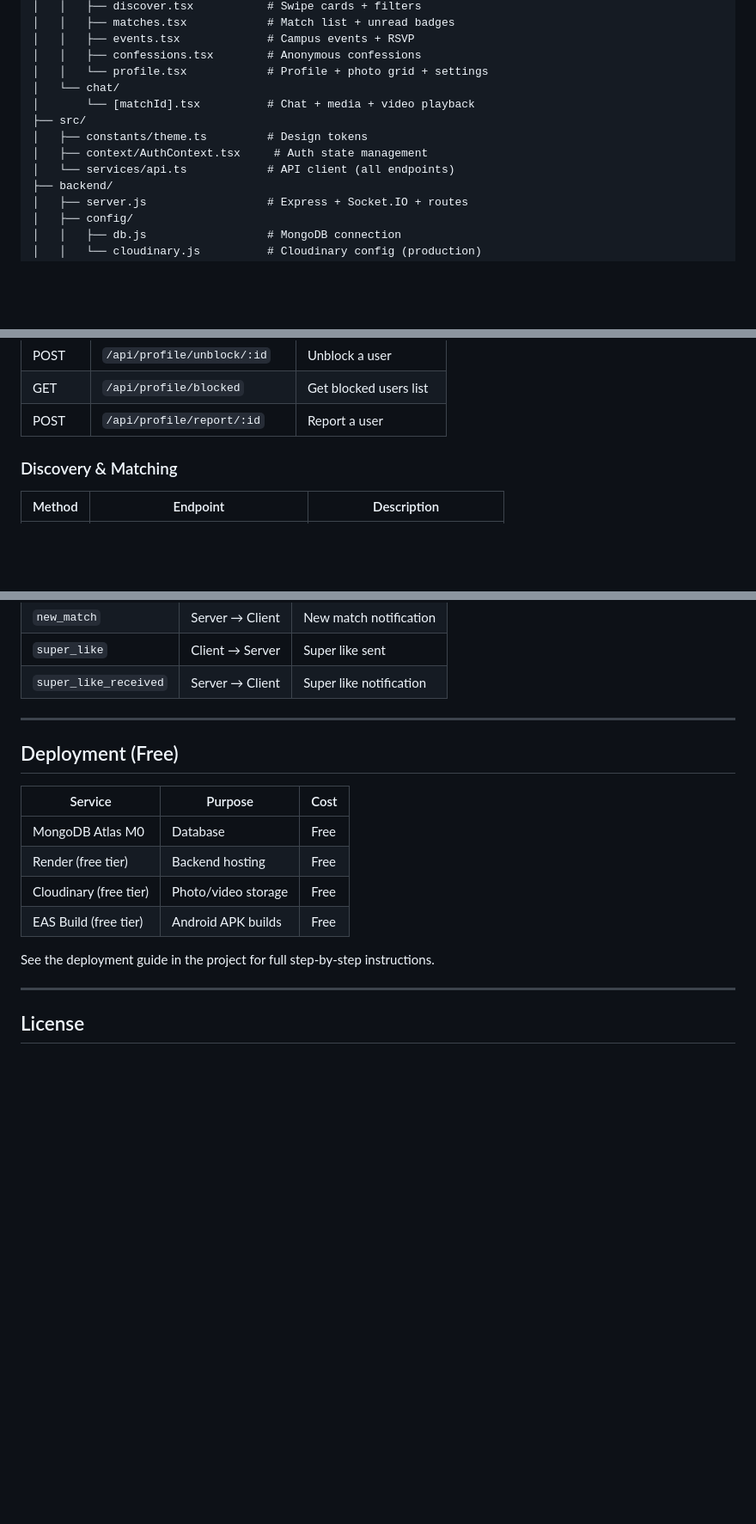
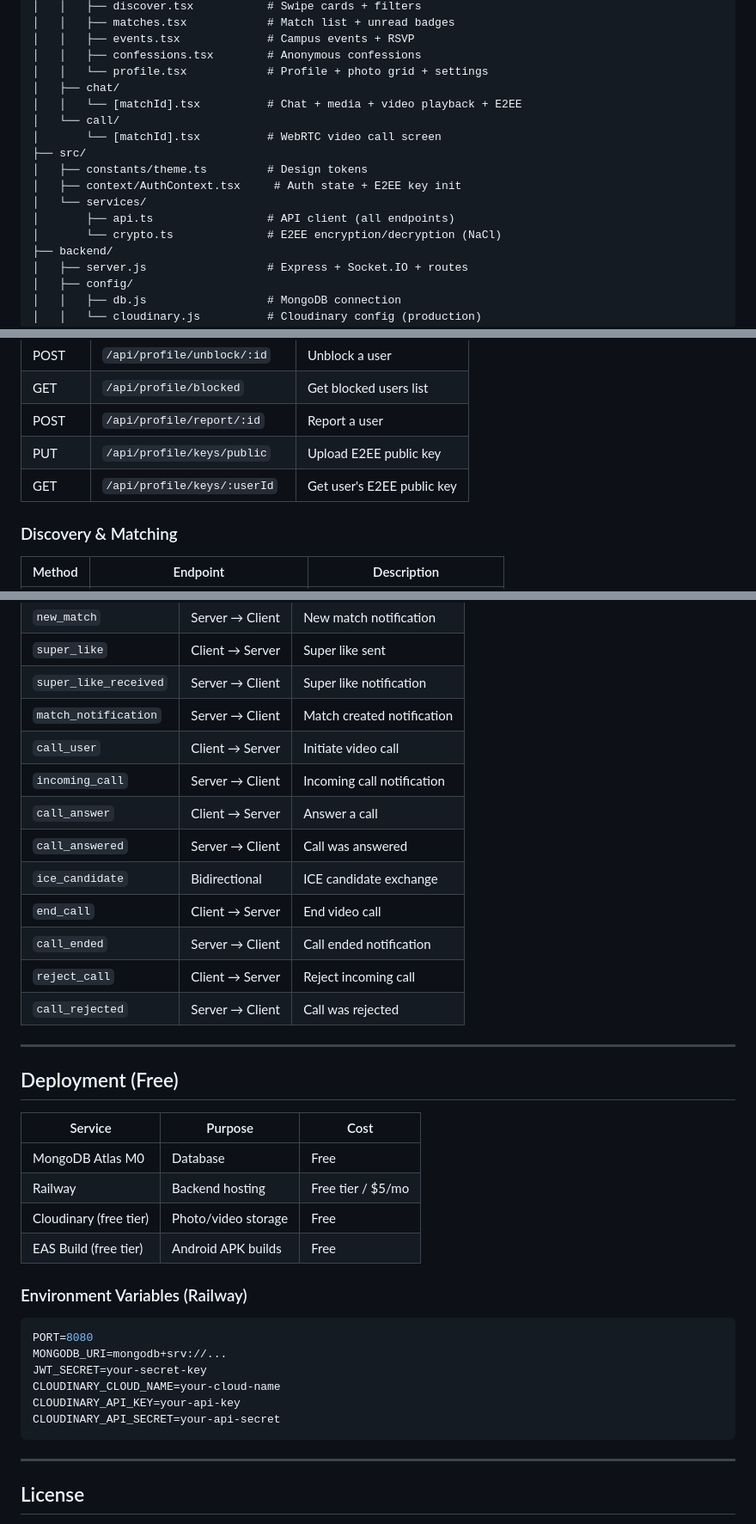
Before and after one commit to joelbkoshy/Chrischat---Dating-App-for-Christ-University, a Markdown page: README.md, 3 parts joined by grey strips. Shown at 86% size. Rendered like a GitHub page; blank space fills up the shorter version.

Commit message:
Update README with E2EE, video calling, and deployment info

````diff
--- a/README.md
+++ b/README.md
@@ -79,12 +87,16 @@ chrischat/
 │   │   ├── events.tsx             # Campus events + RSVP
 │   │   ├── confessions.tsx        # Anonymous confessions
 │   │   └── profile.tsx            # Profile + photo grid + settings
-│   └── chat/
-│       └── [matchId].tsx          # Chat + media + video playback
+│   ├── chat/
+│   │   └── [matchId].tsx          # Chat + media + video playback + E2EE
+│   └── call/
+│       └── [matchId].tsx          # WebRTC video call screen
 ├── src/
 │   ├── constants/theme.ts         # Design tokens
-│   ├── context/AuthContext.tsx     # Auth state management
-│   └── services/api.ts            # API client (all endpoints)
+│   ├── context/AuthContext.tsx     # Auth state + E2EE key init
+│   └── services/
+│       ├── api.ts                 # API client (all endpoints)
+│       └── crypto.ts              # E2EE encryption/decryption (NaCl)
 ├── backend/
 │   ├── server.js                  # Express + Socket.IO + routes
 │   ├── config/
@@ -195,6 +207,8 @@ Scan the QR code with Expo Go to run on your phone, or press `w` for web.
 | POST | `/api/profile/unblock/:id` | Unblock a user |
 | GET | `/api/profile/blocked` | Get blocked users list |
 | POST | `/api/profile/report/:id` | Report a user |
+| PUT | `/api/profile/keys/public` | Upload E2EE public key |
+| GET | `/api/profile/keys/:userId` | Get user's E2EE public key |
 
 ### Discovery & Matching
 | Method | Endpoint | Description |
@@ -252,6 +266,16 @@ Scan the QR code with Expo Go to run on your phone, or press `w` for web.
 | `new_match` | Server → Client | New match notification |
 | `super_like` | Client → Server | Super like sent |
 | `super_like_received` | Server → Client | Super like notification |
+| `match_notification` | Server → Client | Match created notification |
+| `call_user` | Client → Server | Initiate video call |
+| `incoming_call` | Server → Client | Incoming call notification |
+| `call_answer` | Client → Server | Answer a call |
+| `call_answered` | Server → Client | Call was answered |
+| `ice_candidate` | Bidirectional | ICE candidate exchange |
+| `end_call` | Client → Server | End video call |
+| `call_ended` | Server → Client | Call ended notification |
+| `reject_call` | Client → Server | Reject incoming call |
+| `call_rejected` | Server → Client | Call was rejected |
 
 ---
 
@@ -260,11 +284,20 @@ Scan the QR code with Expo Go to run on your phone, or press `w` for web.
 | Service | Purpose | Cost |
 |---------|---------|------|
 | MongoDB Atlas M0 | Database | Free |
-| Render (free tier) | Backend hosting | Free |
+| Railway | Backend hosting | Free tier / $5/mo |
 | Cloudinary (free tier) | Photo/video storage | Free |
 | EAS Build (free tier) | Android APK builds | Free |
 
-See the deployment guide in the project for full step-by-step instructions.
+### Environment Variables (Railway)
+
+```env
+PORT=8080
+MONGODB_URI=mongodb+srv://...
+JWT_SECRET=your-secret-key
+CLOUDINARY_CLOUD_NAME=your-cloud-name
+CLOUDINARY_API_KEY=your-api-key
+CLOUDINARY_API_SECRET=your-api-secret
+```
 
 ---
 
````
Also changed, not shown: other parts of README.md (+12 -4 lines).
